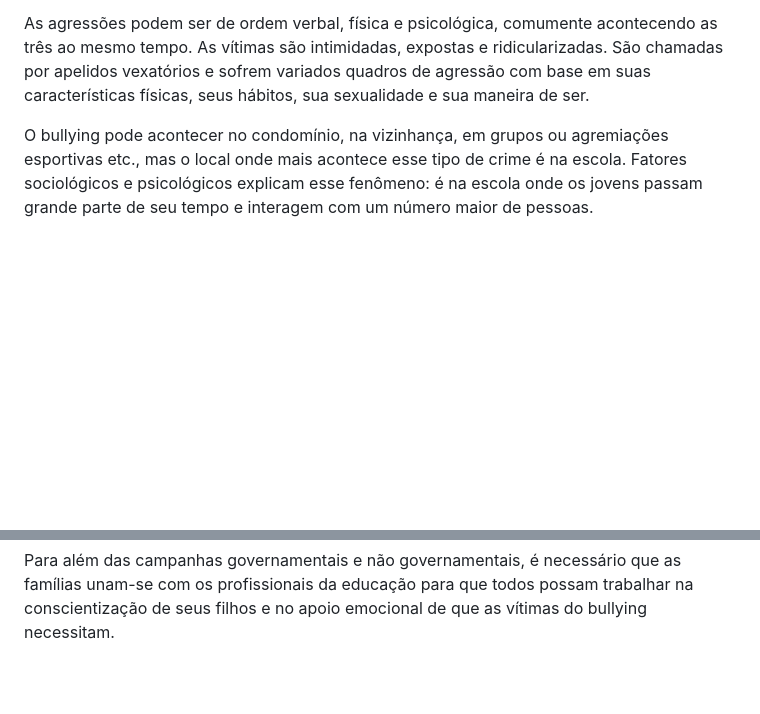
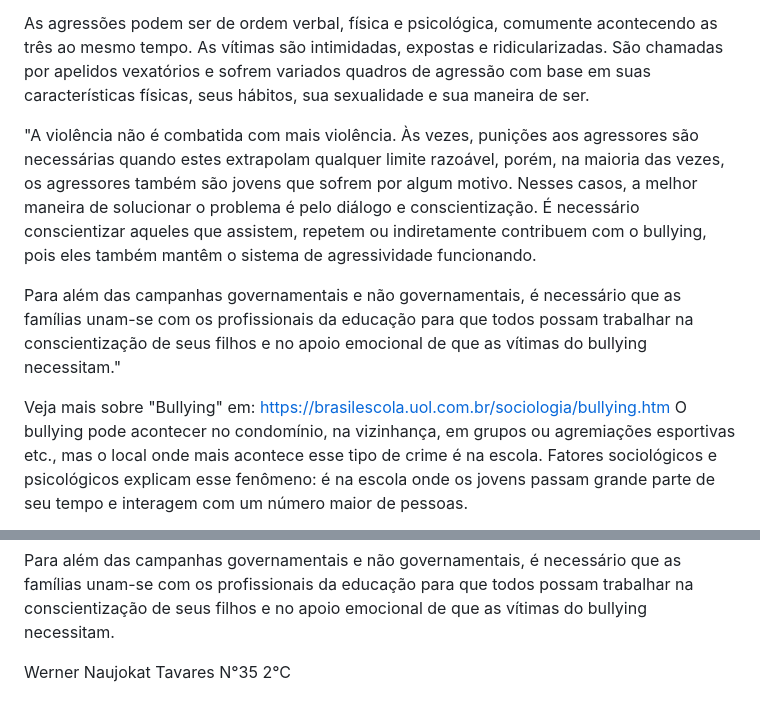
Before and after one commit to wntpk3/Progamacao, a Markdown page: README.md, 2 parts joined by grey strips. GitHub-like rendering; blank space fills up the shorter version.

```diff
--- a/README.md
+++ b/README.md
@@ -6,7 +6,11 @@ A prática do bullying consiste em um conjunto de violências que se repetem por
 
 As agressões podem ser de ordem verbal, física e psicológica, comumente acontecendo as três ao mesmo tempo. As vítimas são intimidadas, expostas e ridicularizadas. São chamadas por apelidos vexatórios e sofrem variados quadros de agressão com base em suas características físicas, seus hábitos, sua sexualidade e sua maneira de ser.
 
+"A violência não é combatida com mais violência. Às vezes, punições aos agressores são necessárias quando estes extrapolam qualquer limite razoável, porém, na maioria das vezes, os agressores também são jovens que sofrem por algum motivo. Nesses casos, a melhor maneira de solucionar o problema é pelo diálogo e conscientização. É necessário conscientizar aqueles que assistem, repetem ou indiretamente contribuem com o bullying, pois eles também mantêm o sistema de agressividade funcionando.
 
+Para além das campanhas governamentais e não governamentais, é necessário que as famílias unam-se com os profissionais da educação para que todos possam trabalhar na conscientização de seus filhos e no apoio emocional de que as vítimas do bullying necessitam."
+
+Veja mais sobre "Bullying" em: https://brasilescola.uol.com.br/sociologia/bullying.htm
 O bullying pode acontecer no condomínio, na vizinhança, em grupos ou agremiações esportivas etc., mas o local onde mais acontece esse tipo de crime é na escola. Fatores sociológicos e psicológicos explicam esse fenômeno: é na escola onde os jovens passam grande parte de seu tempo e interagem com um número maior de pessoas.
 
 Também é na escola o lugar onde os reflexos da sociedade fazem com que se crie uma espécie de micro-organismo social, que tende a recriar a sociedade em um espaço menor e isolado. A sociedade em geral é agressiva e excludente, e esses fatores tendem a se repetir entre os jovens no âmbito escolar.
@@ -22,3 +26,6 @@ Além da intimidação, da perseguição e da violência psicológica, o bullyin
 A violência não é combatida com mais violência. Às vezes, punições aos agressores são necessárias quando estes extrapolam qualquer limite razoável, porém, na maioria das vezes, os agressores também são jovens que sofrem por algum motivo. Nesses casos, a melhor maneira de solucionar o problema é pelo diálogo e conscientização. É necessário conscientizar aqueles que assistem, repetem ou indiretamente contribuem com o bullying, pois eles também mantêm o sistema de agressividade funcionando.
 
 Para além das campanhas governamentais e não governamentais, é necessário que as famílias unam-se com os profissionais da educação para que todos possam trabalhar na conscientização de seus filhos e no apoio emocional de que as vítimas do bullying necessitam.
+
+
+Werner Naujokat Tavares      N°35      2°C
```
